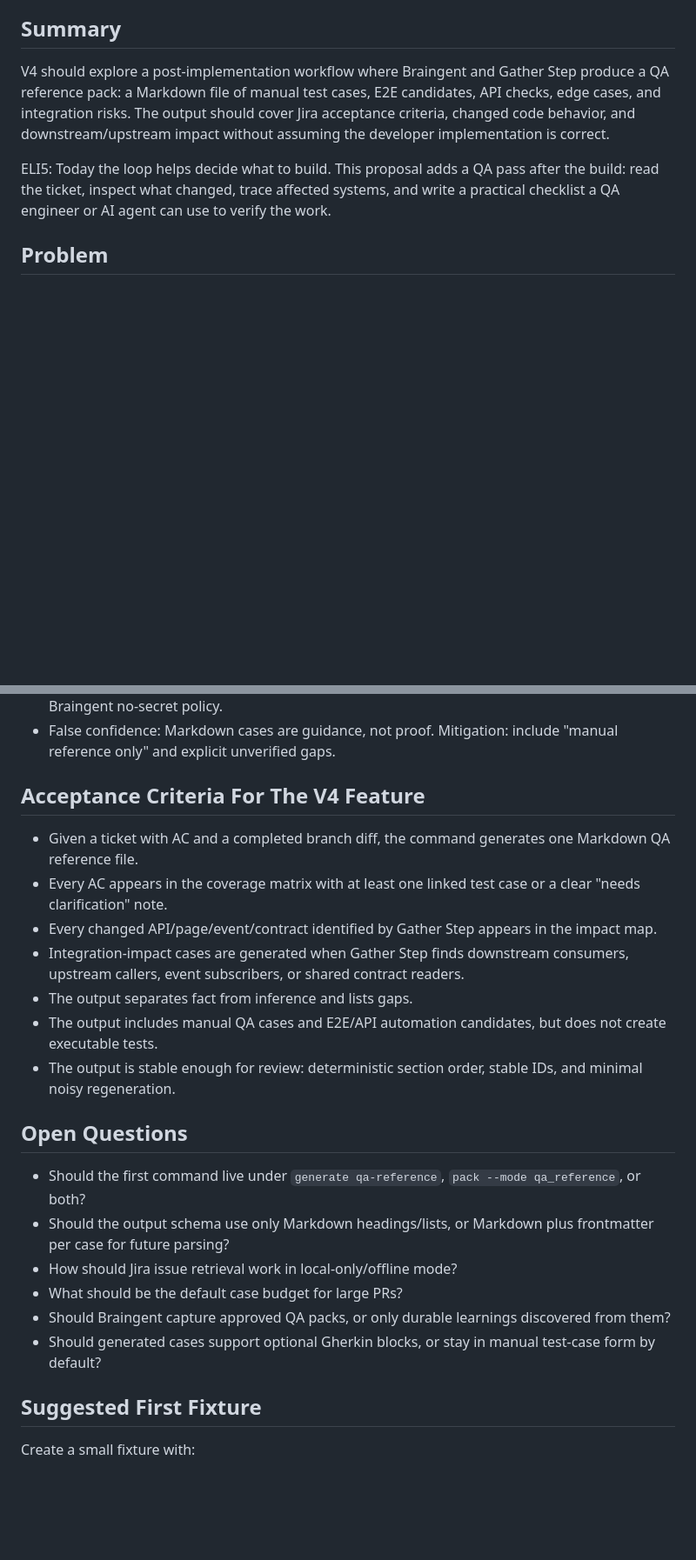
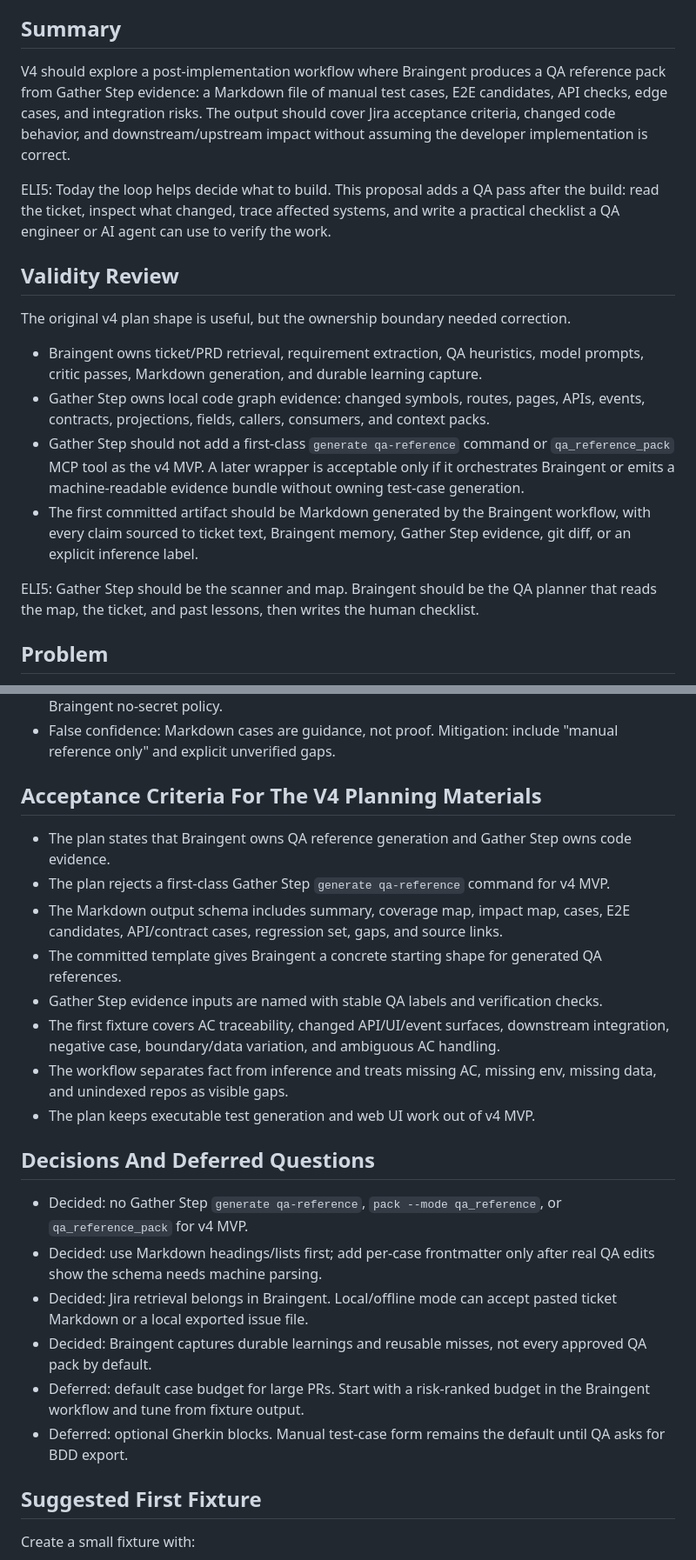
Before and after one commit to thedoublejay/gather-step, a Markdown page: planning/v4-qa-reference-generation.md, 2 parts joined by grey strips. Shown at 87% size. GitHub-like rendering; blank space fills up the shorter version.

```diff
--- a/planning/v4-qa-reference-generation.md
+++ b/planning/v4-qa-reference-generation.md
@@ -6,9 +6,20 @@ Scope: Generate human-readable QA reference Markdown after implementation. This
 
 ## Summary
 
-V4 should explore a post-implementation workflow where Braingent and Gather Step produce a QA reference pack: a Markdown file of manual test cases, E2E candidates, API checks, edge cases, and integration risks. The output should cover Jira acceptance criteria, changed code behavior, and downstream/upstream impact without assuming the developer implementation is correct.
+V4 should explore a post-implementation workflow where Braingent produces a QA reference pack from Gather Step evidence: a Markdown file of manual test cases, E2E candidates, API checks, edge cases, and integration risks. The output should cover Jira acceptance criteria, changed code behavior, and downstream/upstream impact without assuming the developer implementation is correct.
 
 ELI5: Today the loop helps decide what to build. This proposal adds a QA pass after the build: read the ticket, inspect what changed, trace affected systems, and write a practical checklist a QA engineer or AI agent can use to verify the work.
+
+## Validity Review
+
+The original v4 plan shape is useful, but the ownership boundary needed correction.
+
+- Braingent owns ticket/PRD retrieval, requirement extraction, QA heuristics, model prompts, critic passes, Markdown generation, and durable learning capture.
+- Gather Step owns local code graph evidence: changed symbols, routes, pages, APIs, events, contracts, projections, fields, callers, consumers, and context packs.
+- Gather Step should not add a first-class `generate qa-reference` command or `qa_reference_pack` MCP tool as the v4 MVP. A later wrapper is acceptable only if it orchestrates Braingent or emits a machine-readable evidence bundle without owning test-case generation.
+- The first committed artifact should be Markdown generated by the Braingent workflow, with every claim sourced to ticket text, Braingent memory, Gather Step evidence, git diff, or an explicit inference label.
+
+ELI5: Gather Step should be the scanner and map. Braingent should be the QA planner that reads the map, the ticket, and past lessons, then writes the human checklist.
 
 ## Problem
 
@@ -168,24 +199,25 @@ No exact open-source project found that combines Jira AC, durable engineering me
 - Sensitive data: QA examples may leak customer details. Mitigation: synthetic data defaults and Braingent no-secret policy.
 - False confidence: Markdown cases are guidance, not proof. Mitigation: include "manual reference only" and explicit unverified gaps.
 
-## Acceptance Criteria For The V4 Feature
+## Acceptance Criteria For The V4 Planning Materials
 
-- Given a ticket with AC and a completed branch diff, the command generates one Markdown QA reference file.
-- Every AC appears in the coverage matrix with at least one linked test case or a clear "needs clarification" note.
-- Every changed API/page/event/contract identified by Gather Step appears in the impact map.
-- Integration-impact cases are generated when Gather Step finds downstream consumers, upstream callers, event subscribers, or shared contract readers.
-- The output separates fact from inference and lists gaps.
-- The output includes manual QA cases and E2E/API automation candidates, but does not create executable tests.
-- The output is stable enough for review: deterministic section order, stable IDs, and minimal noisy regeneration.
+- The plan states that Braingent owns QA reference generation and Gather Step owns code evidence.
+- The plan rejects a first-class Gather Step `generate qa-reference` command for v4 MVP.
+- The Markdown output schema includes summary, coverage map, impact map, cases, E2E candidates, API/contract cases, regression set, gaps, and source links.
+- The committed template gives Braingent a concrete starting shape for generated QA references.
+- Gather Step evidence inputs are named with stable QA labels and verification checks.
+- The first fixture covers AC traceability, changed API/UI/event surfaces, downstream integration, negative case, boundary/data variation, and ambiguous AC handling.
+- The workflow separates fact from inference and treats missing AC, missing env, missing data, and unindexed repos as visible gaps.
+- The plan keeps executable test generation and web UI work out of v4 MVP.
 
-## Open Questions
+## Decisions And Deferred Questions
 
-- Should the first command live under `generate qa-reference`, `pack --mode qa_reference`, or both?
-- Should the output schema use only Markdown headings/lists, or Markdown plus frontmatter per case for future parsing?
-- How should Jira issue retrieval work in local-only/offline mode?
-- What should be the default case budget for large PRs?
-- Should Braingent capture approved QA packs, or only durable learnings discovered from them?
-- Should generated cases support optional Gherkin blocks, or stay in manual test-case form by default?
+- Decided: no Gather Step `generate qa-reference`, `pack --mode qa_reference`, or `qa_reference_pack` for v4 MVP.
+- Decided: use Markdown headings/lists first; add per-case frontmatter only after real QA edits show the schema needs machine parsing.
+- Decided: Jira retrieval belongs in Braingent. Local/offline mode can accept pasted ticket Markdown or a local exported issue file.
+- Decided: Braingent captures durable learnings and reusable misses, not every approved QA pack by default.
+- Deferred: default case budget for large PRs. Start with a risk-ranked budget in the Braingent workflow and tune from fixture output.
+- Deferred: optional Gherkin blocks. Manual test-case form remains the default until QA asks for BDD export.
 
 ## Suggested First Fixture
 
```
Also changed, not shown: other parts of planning/v4-qa-reference-generation.md (+44 -24 lines), planning/qa-reference-template.md (added, +108 -0 lines).
